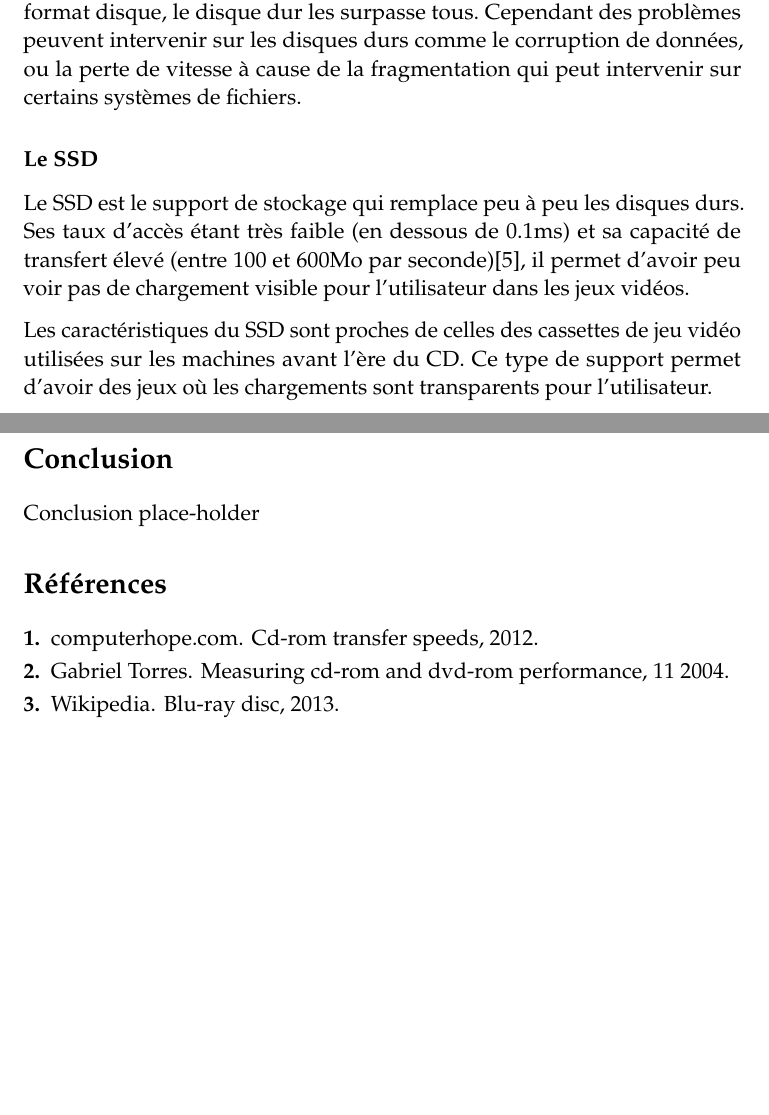
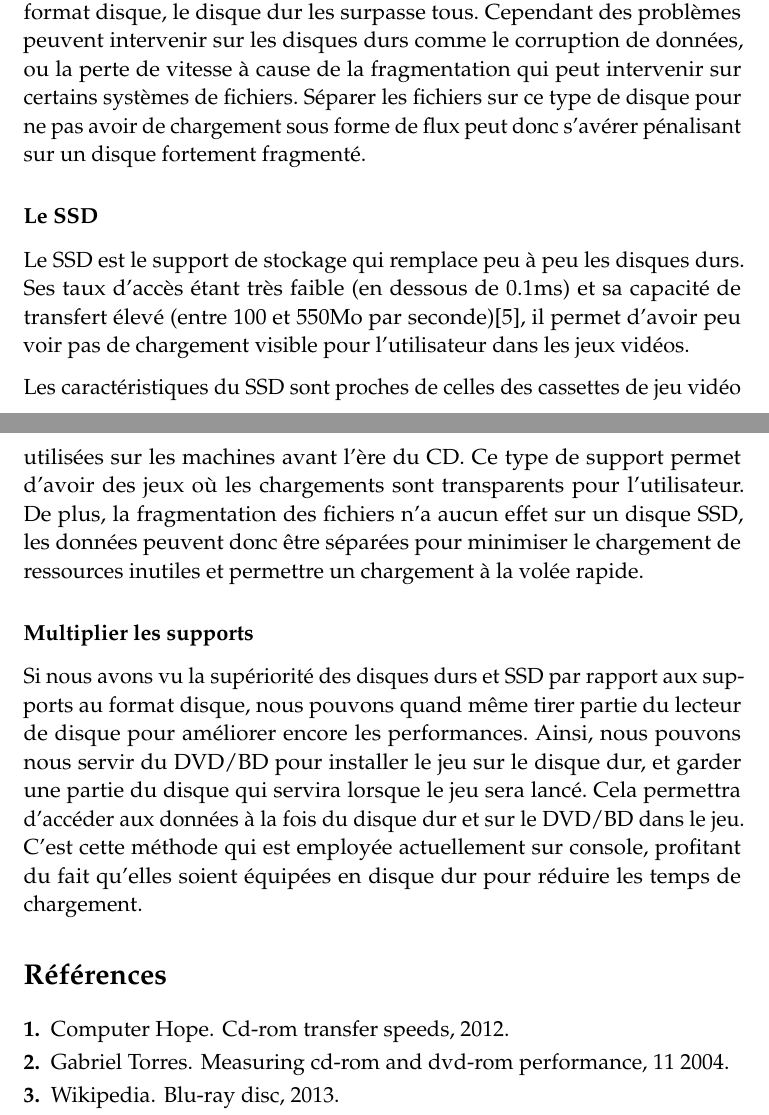
Before and after one commit to PuKoren/5i-essay-game-loading-optimizations-french, a LaTeX paper (Complete.tex, which reads References.bib): two parts of pages 5 and 6 of 6, joined at a grey line, cut so that both start at the same text, the shorter picture padded with empty space. Compiled offline with pdfLaTeX.

Commit message:
Multi-media loading

```diff
--- a/Complete.tex
+++ b/Complete.tex
@@ -167,13 +167,16 @@ Le disque dur est le support de stockage le plus utilisé sur PC. Présent depui
 
 Il existe 5 vitesses pour les disques durs, qui sont le nombre de rotation effectuées par le disque, par minute. Les vitesses de disque les plus rependues sont celles à 5400 tours/minute et 7200 tours/minute (respectivement 5.55ms et 4.16ms de temps d'accès moyen).\cite{hardware:hddspeed}
 
-Les taux de transfert des disques à 7200 tours par minute en 2010 sont en moyenne de 125Mo par seconde. Comparé aux supports de stockage au format disque, le disque dur les surpasse tous. Cependant des problèmes peuvent intervenir sur les disques durs comme le corruption de données, ou la perte de vitesse à cause de la fragmentation qui peut intervenir sur certains systèmes de fichiers.
+Les taux de transfert des disques à 7200 tours par minute en 2010 sont en moyenne de 125Mo par seconde. Comparé aux supports de stockage au format disque, le disque dur les surpasse tous. Cependant des problèmes peuvent intervenir sur les disques durs comme le corruption de données, ou la perte de vitesse à cause de la fragmentation qui peut intervenir sur certains systèmes de fichiers. Séparer les fichiers sur ce type de disque pour ne pas avoir de chargement sous forme de flux peut donc s'avérer pénalisant sur un disque fortement fragmenté.
 
 
 \subsubsection*{Le SSD}
-Le SSD est le support de stockage qui remplace peu à peu les disques durs. Ses taux d'accès étant très faible (en dessous de 0.1ms) et sa capacité de transfert élevé (entre 100 et 600Mo par seconde)\cite{hardware:ssdspeed}, il permet d'avoir peu voir pas de chargement visible pour l'utilisateur dans les jeux vidéos.
+Le SSD est le support de stockage qui remplace peu à peu les disques durs. Ses taux d'accès étant très faible (en dessous de 0.1ms) et sa capacité de transfert élevé (entre 100 et 550Mo par seconde)\cite{hardware:ssdspeed}, il permet d'avoir peu voir pas de chargement visible pour l'utilisateur dans les jeux vidéos.
 
-Les caractéristiques du SSD sont proches de celles des cassettes de jeu vidéo utilisées sur les machines avant l'ère du CD. Ce type de support permet d'avoir des jeux où les chargements sont transparents pour l'utilisateur.
+Les caractéristiques du SSD sont proches de celles des cassettes de jeu vidéo utilisées sur les machines avant l'ère du CD. Ce type de support permet d'avoir des jeux où les chargements sont transparents pour l'utilisateur. De plus, la fragmentation des fichiers n'a aucun effet sur un disque SSD, les données peuvent donc être séparées pour minimiser le chargement de ressources inutiles et permettre un chargement à la volée rapide.
+
+\subsubsection*{Multiplier les supports}
+Si nous avons vu la supériorité des disques durs et SSD par rapport aux supports au format disque, nous pouvons quand même tirer partie du lecteur de disque pour améliorer encore les performances. Ainsi, nous pouvons nous servir du DVD/BD pour installer le jeu sur le disque dur, et garder une partie du disque qui servira lorsque le jeu sera lancé. Cela permettra d'accéder aux données à la fois du disque dur et sur le DVD/BD dans le jeu. C'est cette méthode qui est employée actuellement sur console, profitant du fait qu'elles soient équipées en disque dur pour réduire les temps de chargement.
 
 %------------------------------------------------
 %\section*{Optimisation par compression}
@@ -186,8 +189,7 @@ Les caractéristiques du SSD sont proches de celles des cassettes de jeu vidéo
 
 %------------------------------------------------
 
-\section*{Conclusion}
-Conclusion place-holder
+%\section*{Conclusion}
 
 %----------------------------------------------------------------------------------------
 %	BIBLIOGRAPHY
--- a/References.bib
+++ b/References.bib
@@ -1,6 +1,6 @@
 @MISC{hardware:cdromspeed,
 	title = {CD-ROM transfer speeds},
-	author = {computerhope.com},
+	author = {Computer Hope},
 	year = {2012},
 	url = {http://www.computerhope.com/jargon/c/cdrom.htm},
 }
```
Also changed, not shown: Complete.pdf.
